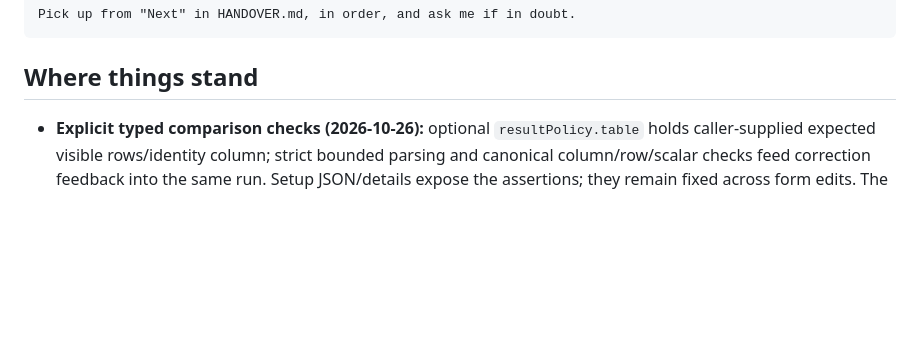
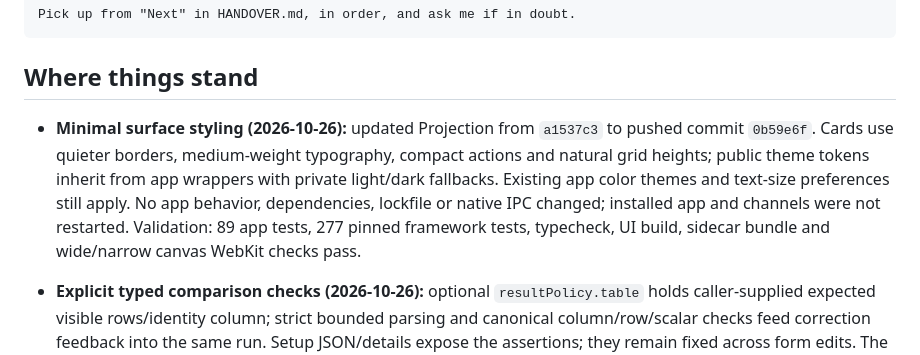
Before and after one commit to nranjan2code/vakyartha, a Markdown page: HANDOVER.md, the part around the change. Drawn GitHub-style; blank space fills up the shorter version.

Commit message:
Update Projection pin for minimal surfaces and inherited themes

````diff
--- a/HANDOVER.md
+++ b/HANDOVER.md
@@ -21,6 +21,8 @@ Pick up from "Next" in HANDOVER.md, in order, and ask me if in doubt.
 ```
 
 ## Where things stand
+
+- **Minimal surface styling (2026-10-26):** updated Projection from `a1537c3` to pushed commit `0b59e6f`. Cards use quieter borders, medium-weight typography, compact actions and natural grid heights; public theme tokens inherit from app wrappers with private light/dark fallbacks. Existing app color themes and text-size preferences still apply. No app behavior, dependencies, lockfile or native IPC changed; installed app and channels were not restarted. Validation: 89 app tests, 277 pinned framework tests, typecheck, UI build, sidecar bundle and wide/narrow canvas WebKit checks pass.
 
 - **Explicit typed comparison checks (2026-10-26):** optional `resultPolicy.table` holds caller-supplied expected visible rows/identity column; strict bounded parsing and canonical column/row/scalar checks feed correction feedback into the same run. Setup JSON/details expose the assertions; they remain fixed across form edits. The evaluation independently computes fixture budget/capacity booleans and rechecks visible claims. No framework change (`a1537c3` retained), dependency or new store/IPC. 89 app/277 framework tests, typecheck/build/bundle/native and task/canvas WebKit checks pass. Live report `2026-10-26T06-27-59.817Z-e242767d` remains failed (12 requests/140.2s): missing Atlas and wrong Birch numeric/boolean claims are correctly rejected. No task accepted. See ADR-022/EVALUATION.md. Next replay this raw table-authoring/correction failure in Projection; arbitrary prose and input provenance still require review.
 
````
Also changed, not shown: CHANGELOG.md (+2 -0 lines).
